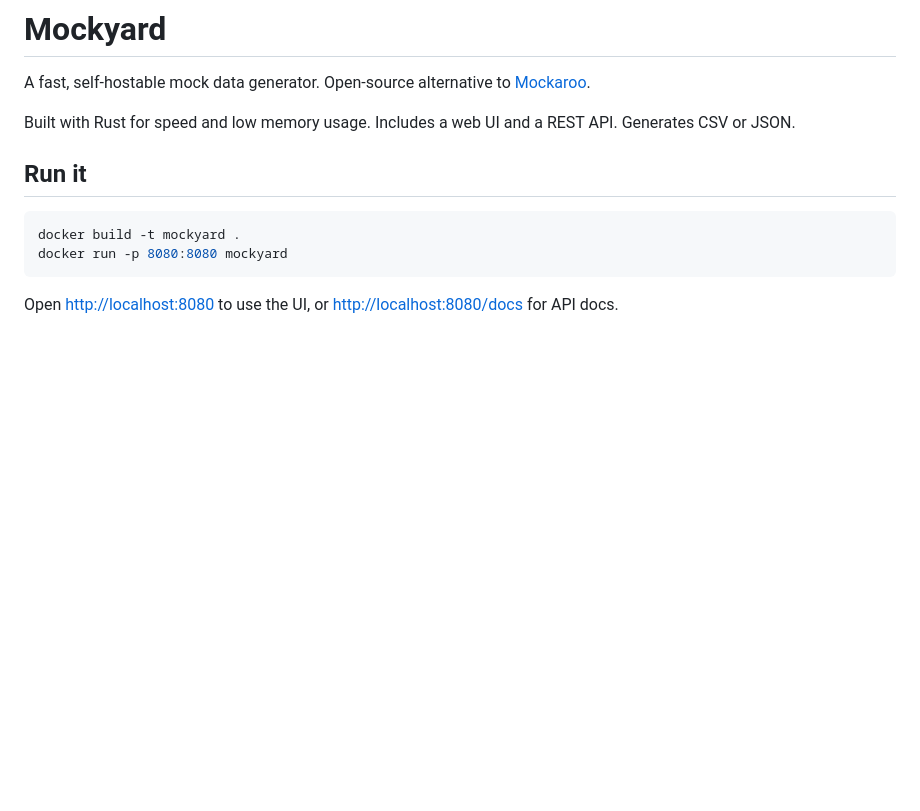
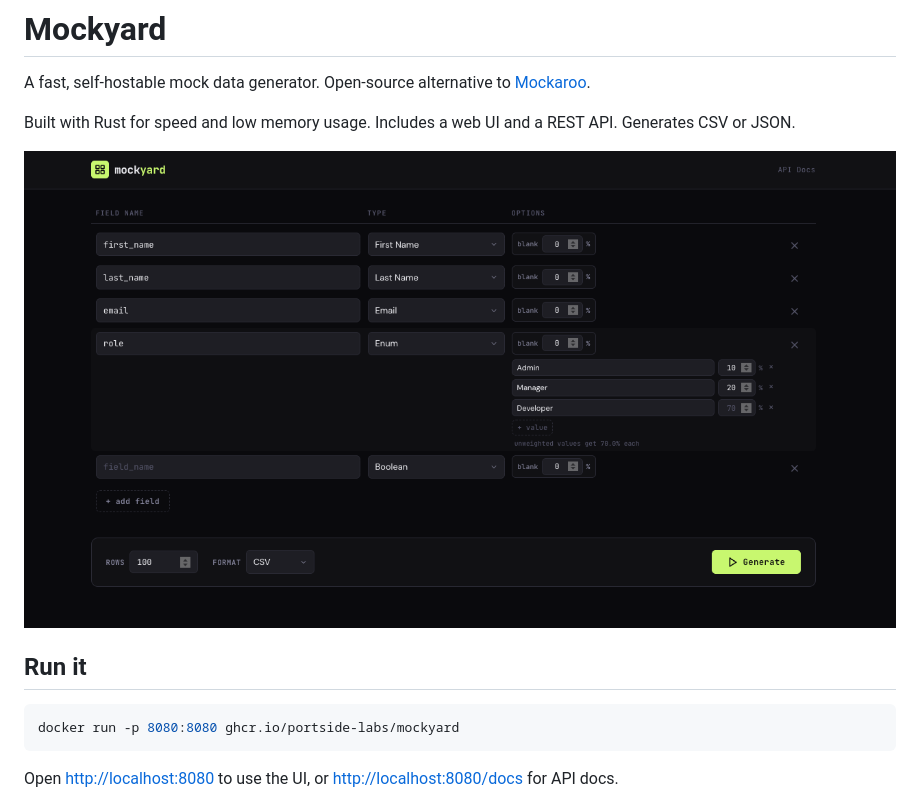
Before and after one commit to portside-labs/mockyard, a Markdown page: README.md, the part around the change. Rendered like a GitHub page; pictures changed too: .github/screenshot.png (added); blank space fills up the shorter version.

Commit message:
Add screenshot to README, simplify run command to use GHCR image
Co-Authored-By: Claude Opus 4.6 (1M context) <noreply@anthropic.com>

````diff
--- a/README.md
+++ b/README.md
@@ -4,11 +4,12 @@ A fast, self-hostable mock data generator. Open-source alternative to [Mockaroo]
 
 Built with Rust for speed and low memory usage. Includes a web UI and a REST API. Generates CSV or JSON.
 
+![Mockyard UI](.github/screenshot.png)
+
 ## Run it
 
 ```bash
-docker build -t mockyard .
-docker run -p 8080:8080 mockyard
+docker run -p 8080:8080 ghcr.io/portside-labs/mockyard
 ```
 
 Open [http://localhost:8080](http://localhost:8080) to use the UI, or [http://localhost:8080/docs](http://localhost:8080/docs) for API docs.
````
